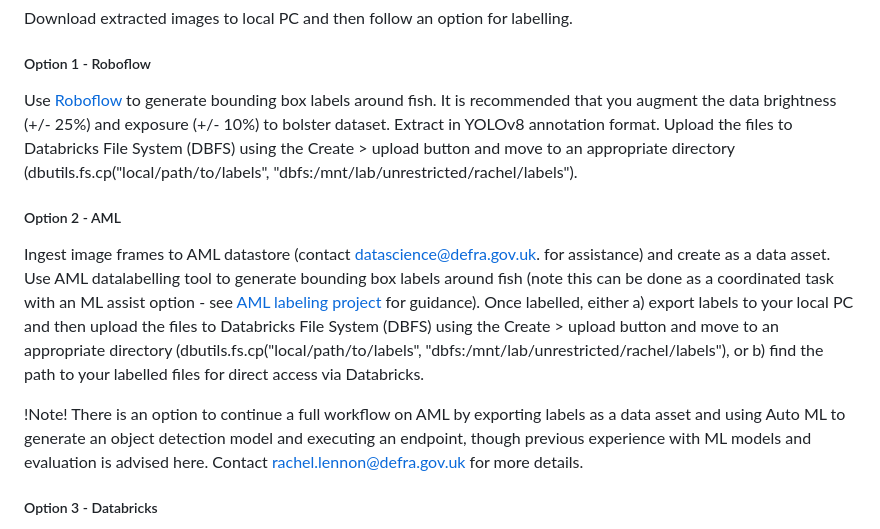
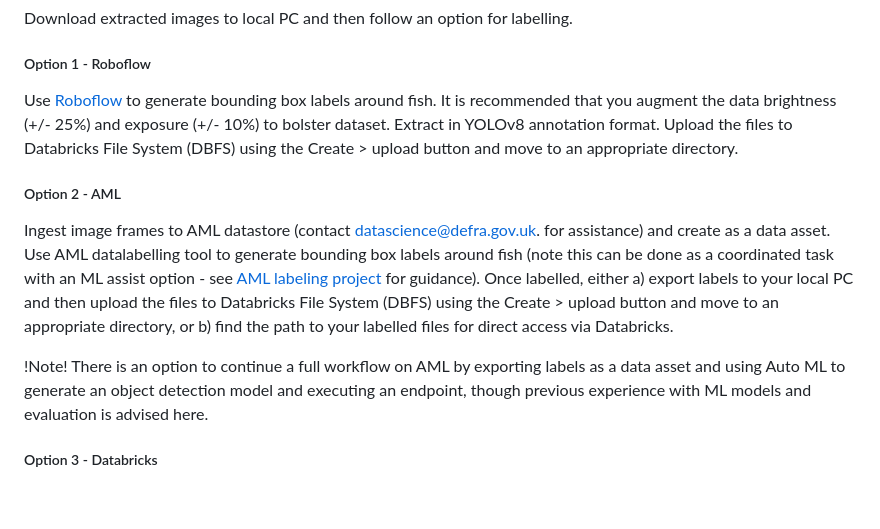
Before and after one commit to rachellennon-defra/SpottingSalmon, a Markdown page: README.md, the part around the change. Rendered like a GitHub page; blank space fills up the shorter version.

Commit message:
Fix formatting and clarity in README.md instructions

```diff
--- a/README.md
+++ b/README.md
@@ -74,12 +74,12 @@ Run image extraction script to extract frames from video files for use in data l
 Download extracted images to local PC and then follow an option for labelling.
 
 ##### Option 1 - Roboflow
-Use [Roboflow](https://roboflow.com/annotate) to generate bounding box labels around fish. It is recommended that you augment the data brightness (+/- 25%) and exposure (+/- 10%) to bolster dataset. Extract in YOLOv8 annotation format. Upload the files to Databricks File System (DBFS) using the Create > upload button and move to an appropriate directory (dbutils.fs.cp("local/path/to/labels", "dbfs:/mnt/lab/unrestricted/rachel/labels").
+Use [Roboflow](https://roboflow.com/annotate) to generate bounding box labels around fish. It is recommended that you augment the data brightness (+/- 25%) and exposure (+/- 10%) to bolster dataset. Extract in YOLOv8 annotation format. Upload the files to Databricks File System (DBFS) using the Create > upload button and move to an appropriate directory.
 
 ##### Option 2 - AML
-Ingest image frames to AML datastore (contact datascience@defra.gov.uk. for assistance) and create as a data asset. Use AML datalabelling tool to generate bounding box labels around fish (note this can be done as a coordinated task with an ML assist option - see [AML labeling project](https://learn.microsoft.com/en-us/azure/machine-learning/how-to-create-image-labeling-projects?view=azureml-api-2) for guidance). Once labelled, either a) export labels to your local PC and then upload the files to Databricks File System (DBFS) using the Create > upload button and move to an appropriate directory (dbutils.fs.cp("local/path/to/labels", "dbfs:/mnt/lab/unrestricted/rachel/labels"), or b) find the path to your labelled files for direct access via Databricks.
+Ingest image frames to AML datastore (contact datascience@defra.gov.uk. for assistance) and create as a data asset. Use AML datalabelling tool to generate bounding box labels around fish (note this can be done as a coordinated task with an ML assist option - see [AML labeling project](https://learn.microsoft.com/en-us/azure/machine-learning/how-to-create-image-labeling-projects?view=azureml-api-2) for guidance). Once labelled, either a) export labels to your local PC and then upload the files to Databricks File System (DBFS) using the Create > upload button and move to an appropriate directory, or b) find the path to your labelled files for direct access via Databricks.
 
-!Note! There is an option to continue a full workflow on AML by exporting labels as a data asset and using Auto ML to generate an object detection model and executing an endpoint, though previous experience with ML models and evaluation is advised here. Contact rachel.lennon@defra.gov.uk for more details.
+!Note! There is an option to continue a full workflow on AML by exporting labels as a data asset and using Auto ML to generate an object detection model and executing an endpoint, though previous experience with ML models and evaluation is advised here.
 
 ##### Option 3 - Databricks
 The Databricks team has made an app that can be used on databricks to label images and save directly to the lakehouse or Unity Catalog. This is currently in development but aims to be available soon for end-to-end workflow in databricks.
```
